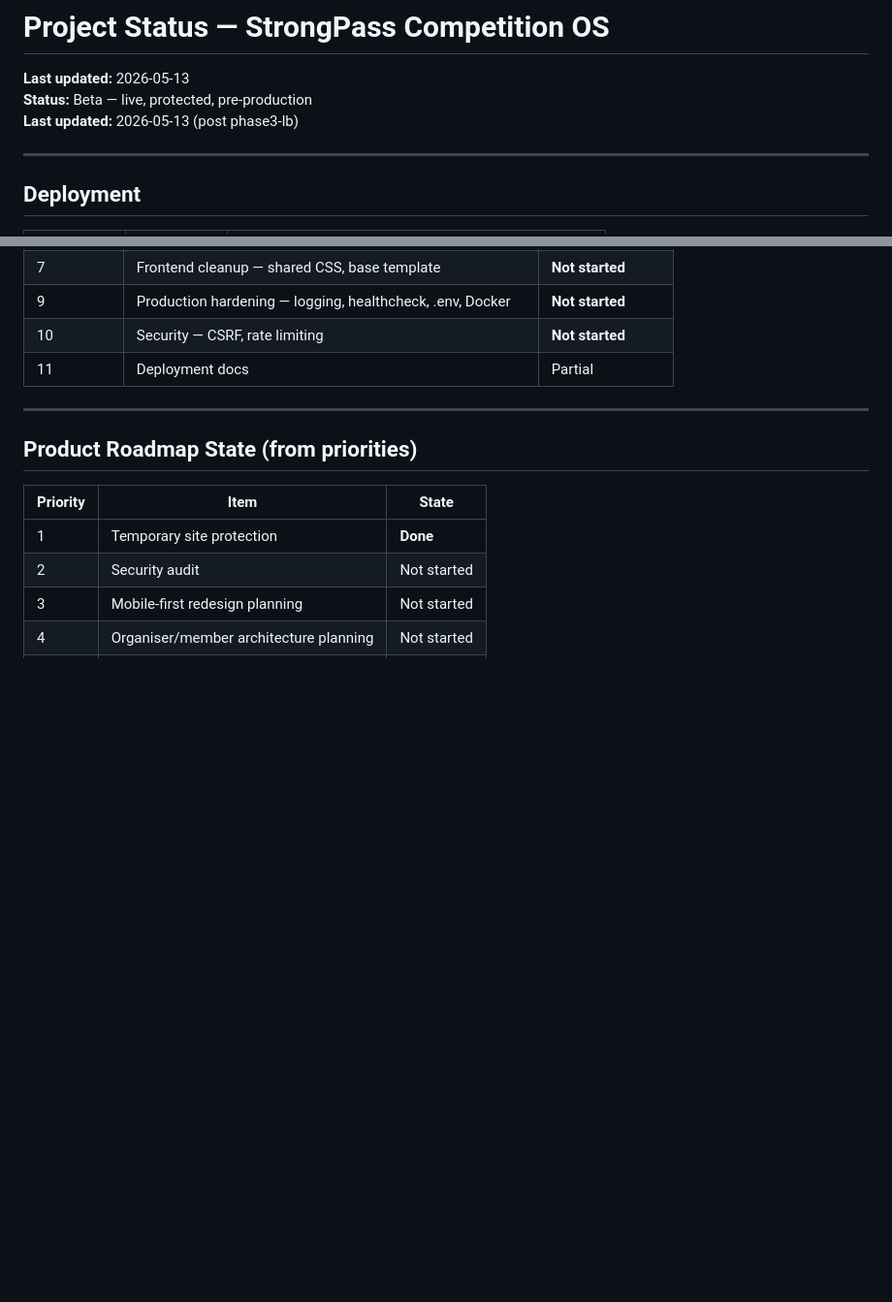
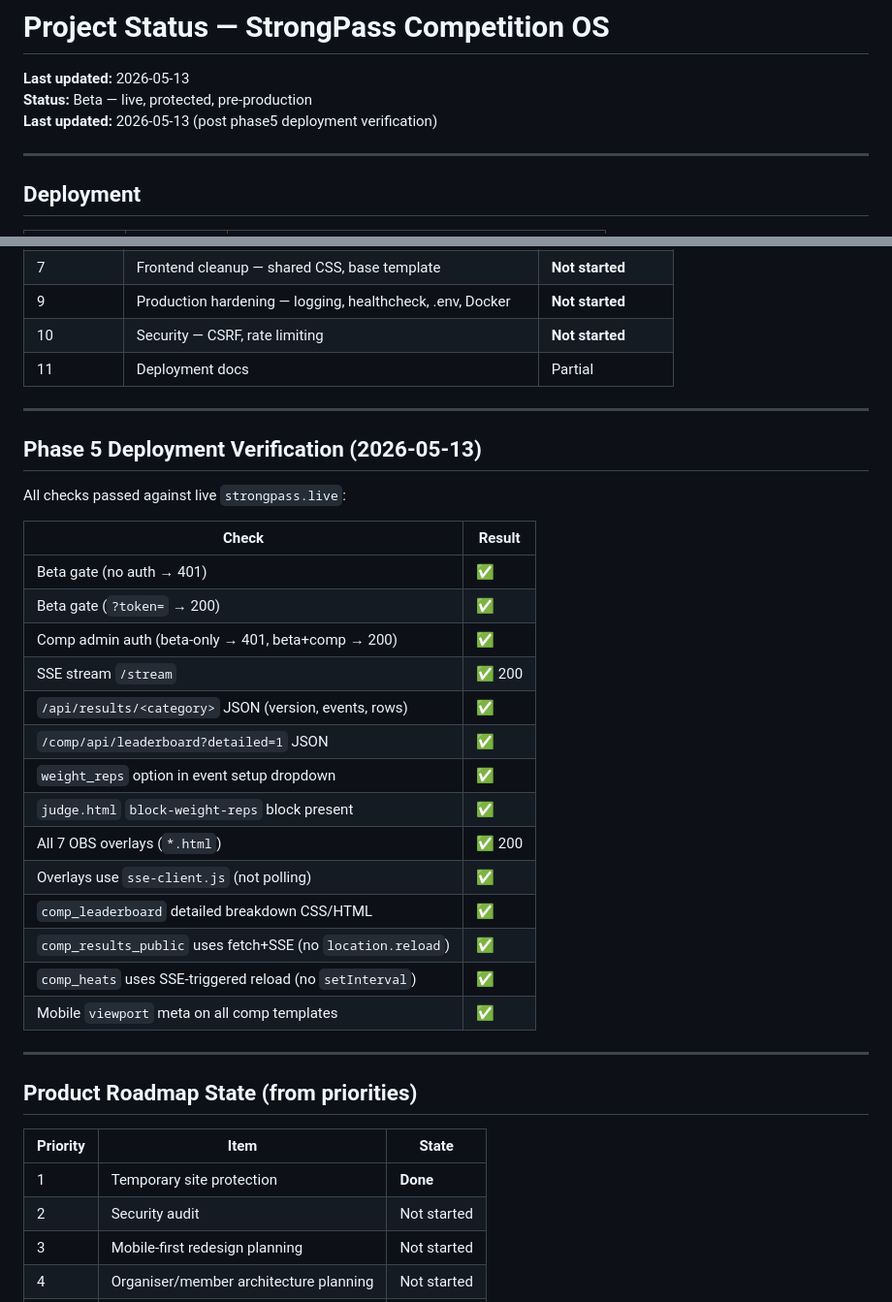
Before and after one commit to anthony89f-creator/Strongpass-live, a Markdown page: docs/project_status.md, 2 parts joined by grey strips. Shown at 97% size. Rendered like a GitHub page; blank space fills up the shorter version.

Commit message:
docs(phase5): deployment verification results + history entry
All Phase 5 checks passed on strongpass.live: beta gate, comp auth,
weight+reps scoring, mobile viewport, SSE overlays, leaderboard
detailed breakdown, public API endpoints.

Co-Authored-By: Claude Sonnet 4.6 <noreply@anthropic.com>

```diff
--- a/docs/project_status.md
+++ b/docs/project_status.md
@@ -1,7 +1,7 @@
 # Project Status — StrongPass Competition OS
 **Last updated:** 2026-05-13
 **Status:** Beta — live, protected, pre-production
-**Last updated:** 2026-05-13 (post phase3-lb)
+**Last updated:** 2026-05-13 (post phase5 deployment verification)
 
 ---
 
@@ -106,6 +106,29 @@ Added `weight_reps` as a first-class scoring type (heavier weight wins, more rep
 
 ---
 
+## Phase 5 Deployment Verification (2026-05-13)
+
+All checks passed against live `strongpass.live`:
+
+| Check | Result |
+|-------|--------|
+| Beta gate (no auth → 401) | ✅ |
+| Beta gate (`?token=` → 200) | ✅ |
+| Comp admin auth (beta-only → 401, beta+comp → 200) | ✅ |
+| SSE stream `/stream` | ✅ 200 |
+| `/api/results/<category>` JSON (version, events, rows) | ✅ |
+| `/comp/api/leaderboard?detailed=1` JSON | ✅ |
+| `weight_reps` option in event setup dropdown | ✅ |
+| `judge.html` `block-weight-reps` block present | ✅ |
+| All 7 OBS overlays (`*.html`) | ✅ 200 |
+| Overlays use `sse-client.js` (not polling) | ✅ |
+| `comp_leaderboard` detailed breakdown CSS/HTML | ✅ |
+| `comp_results_public` uses fetch+SSE (no `location.reload`) | ✅ |
+| `comp_heats` uses SSE-triggered reload (no `setInterval`) | ✅ |
+| Mobile `viewport` meta on all comp templates | ✅ |
+
+---
+
 ## Product Roadmap State (from priorities)
 
 | Priority | Item | State |
```
Also changed, not shown: docs/roadmap.md (+1 -0 lines).
